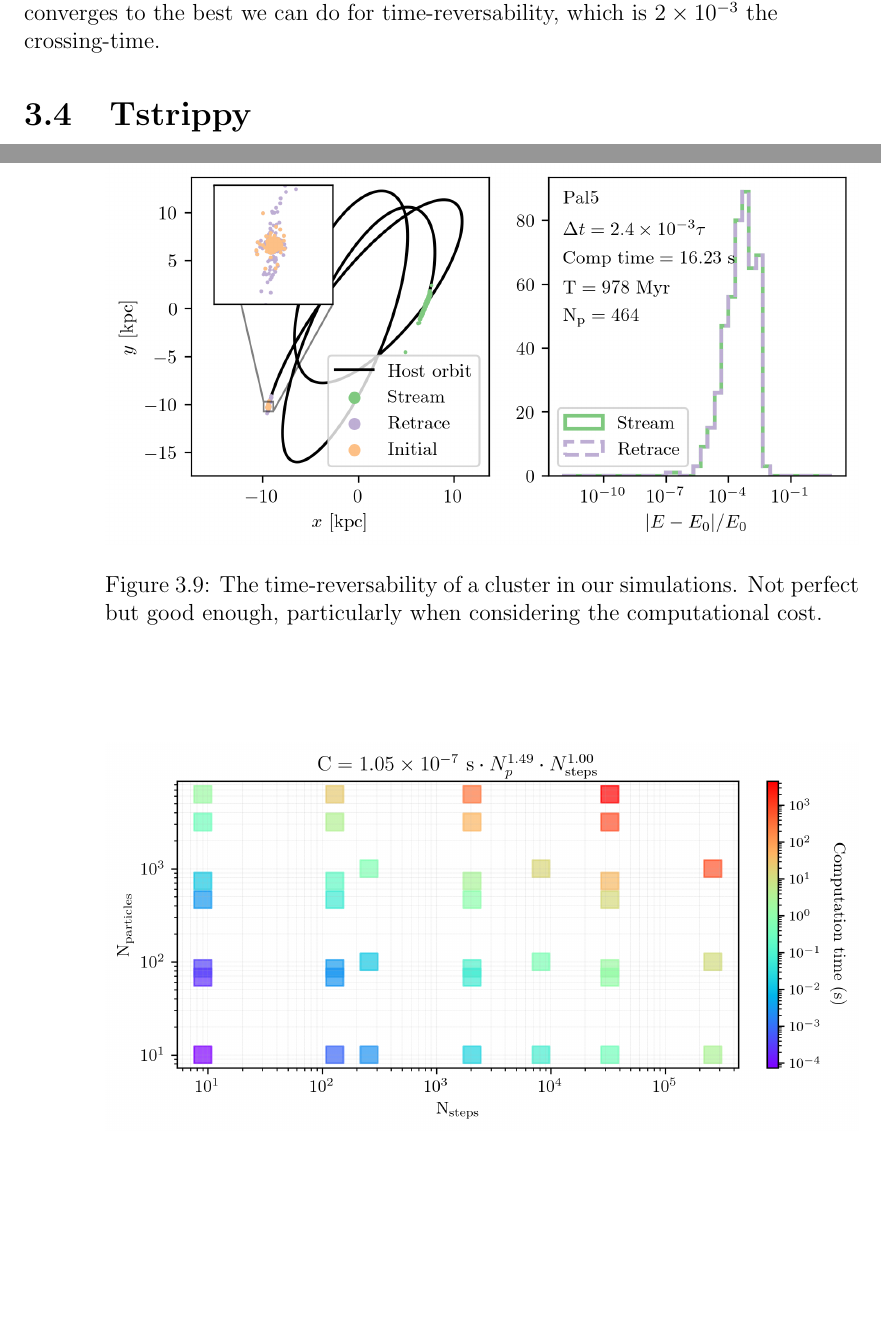
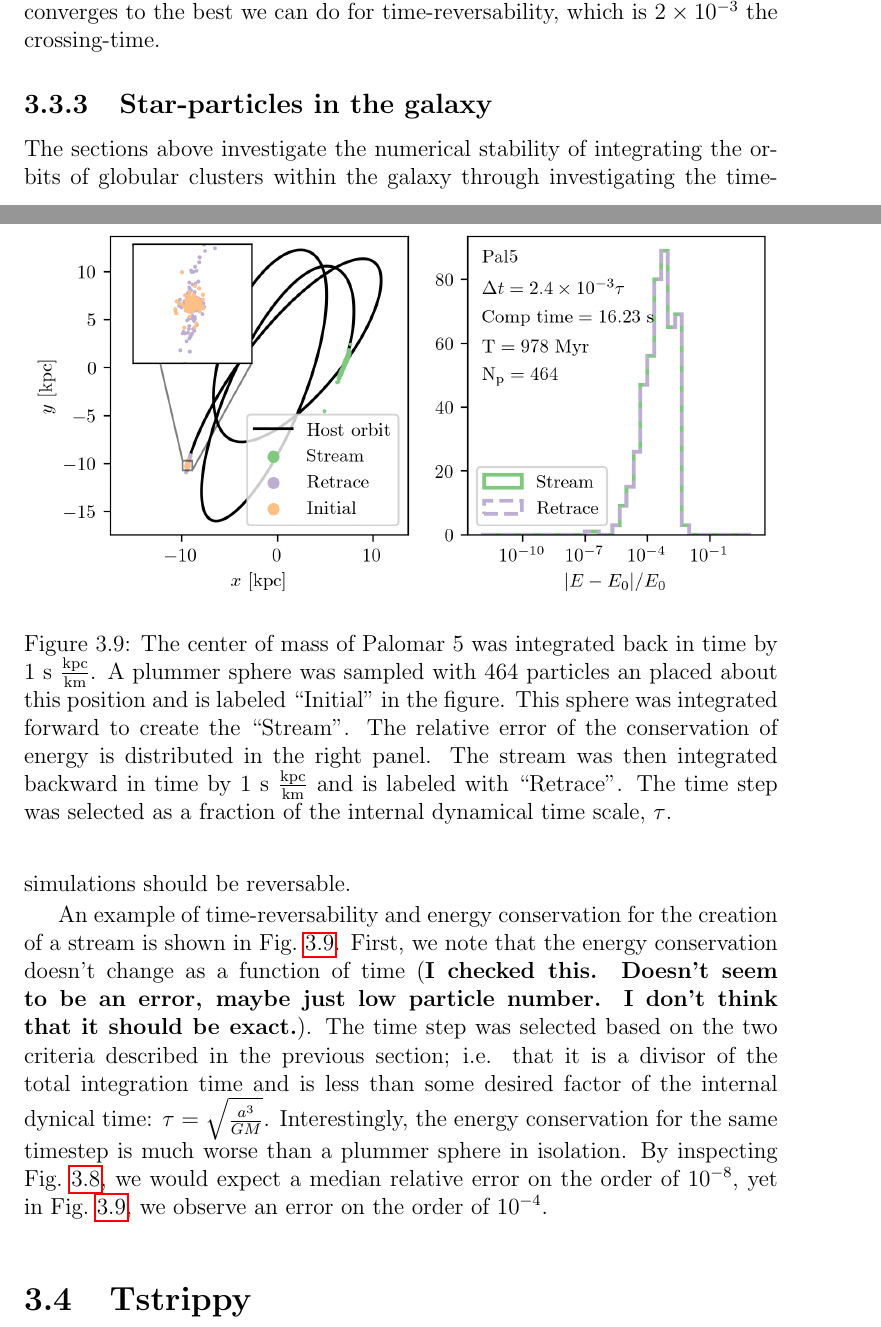
Before and after one commit to salvatore-ferrone/phd-thesis-ferrone, a LaTeX thesis (main.tex, which reads chapters/numerics.tex): two parts of pages 85 and 88 of 102 before the commit and two parts of pages 85 and 89 of 102 after it, joined at a grey line, cut so that both start at the same text, the shorter picture padded with empty space. Compiled offline with pdfLaTeX.

Commit message:
added discussion on energy error

```diff
--- a/chapters/numerics.tex
+++ b/chapters/numerics.tex
@@ -281,13 +281,22 @@ This chapter documents how I numerically solve the equations of motion, how I va
             \label{fig:numericalErrorStaticPlummerSphereEnergyError}
         \end{figure}
 
+    \subsection{Star-particles in the galaxy}
 
+        The sections above investigate the numerical stability of integrating the orbits of globular clusters within the galaxy through investigating the time-reversability as well as the relative error of the conservation of energy while investigating two different integration schemes: the leap-frog and the forest-ruth method. Additionally, I considering the computational cost associated with different resolutions. In this section, I piece them together, as the goal of this thesis is indeed modeling the mass loss of globular clusters through the restricted three body problem.
+
+        To begin, in this section I do not investigate the Forest-Ruth method. This because at each timestep, I need to know the position of the \textit{host}, or the center of mass of the target globular cluster. The Ruth-Forest method would require knowing the position of the cluster at the mini-steps about the main temporal grid. The current design of the code does not allow for such an easy implementation, and the options available to me would be to either integrate the globular cluster simultaneously with the star particles, or save the mini-time steps. Given the results from Fig.~\ref{fig:numericalErrorMeanEnergyErrorRuthForestLeapFrog}, this is not necessary as the leapfrog is more than adequate for our purposes.
+
+        Secondly, given the physics of the problem discussed in section~\ref{sec:collisionalDynamics}, the dissolution of a globular cluster is not a time-reversable process. However, I am not modeling the disruption process with diffusion coefficients, nor with N-body simulations that are highly caotic. Since this is a gravity only simulation and the Eq.XXX are time-reversable, barring numerical error, my simulations should be reversable.
+
+        An example of time-reversability and energy conservation for the creation of a stream is shown in Fig.~\ref{fig:NumericalErrorStreamRetrace_Pal5_Nsteps_32768_stepsPerTau_420}. First, we note that the energy conservation doesn't change as a function of time (\textbf{I checked this. Doesn't seem to be an error, maybe just low particle number. I don't think that it should be exact.}). The time step was selected based on the two criteria described in the previous section; i.e. that it is a divisor of the total integration time and is less than some desired factor of the internal dynical time: $\tau = \sqrt{\frac{a^3}{GM}}$.
         \begin{figure}
             \centering
             \includegraphics[width=\linewidth]{images/NumericalErrorStreamRetrace_Pal5_Nsteps_32768_stepsPerTau_420.png}
-            \caption{The time-reversability of a cluster in our simulations. Not perfect but good enough, particularly when considering the computational cost.}
-            \label{fig:images/NumericalErrorStreamRetrace_Pal5_Nsteps_32768_stepsPerTau_420}
+            \caption{The center of mass of Palomar~5 was integrated back in time by 1~$\mathrm{s}~\frac{\mathrm{kpc}}{\mathrm{km}}$. A plummer sphere was sampled with 464 particles an placed about this position and is labeled ``Initial'' in the figure. This sphere was integrated forward to create the ``Stream''. The relative error of the conservation of energy is distributed in the right panel. The stream was then integrated backward in time by 1~$\mathrm{s}~\frac{\mathrm{kpc}}{\mathrm{km}}$ and is labeled with ``Retrace''. The time step was selected as a fraction of the internal dynamical time scale, $\tau$. }
+            \label{fig:NumericalErrorStreamRetrace_Pal5_Nsteps_32768_stepsPerTau_420}
         \end{figure}
+        Interestingly, the energy conservation for the same timestep is much worse than a plummer sphere in isolation. By inspecting Fig.~\ref{fig:numericalErrorStaticPlummerSphereEnergyError}, we would expect a median relative error on the order of $10^{-8}$, yet in Fig.~\ref{fig:NumericalErrorStreamRetrace_Pal5_Nsteps_32768_stepsPerTau_420}, we observe an error on the order of $10^{-4}$.
 
 
         \begin{figure}
```
Also changed, not shown: chapters/theory.tex (+1 -1 lines), chapters/numerics.tex (2 more changed lines), 2 other files.
